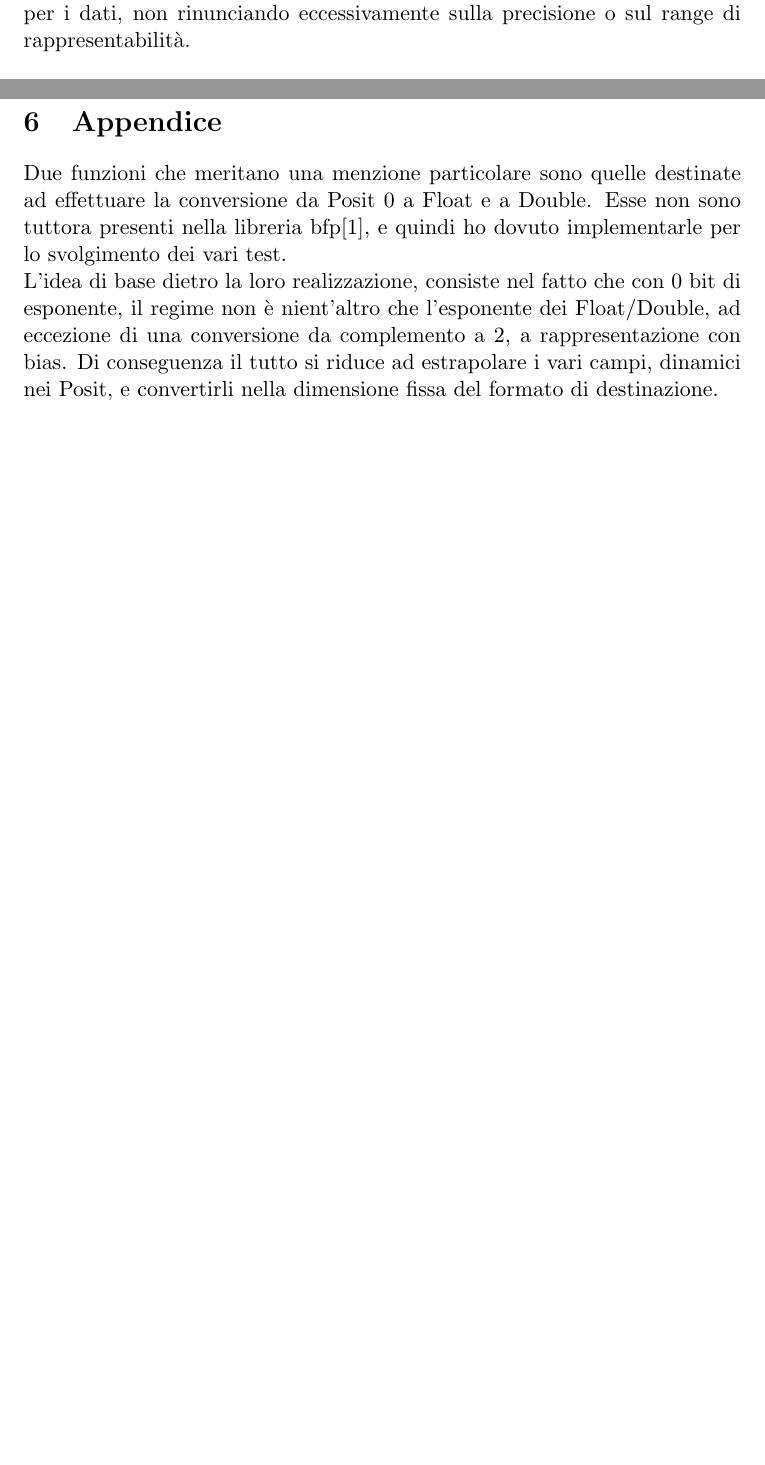
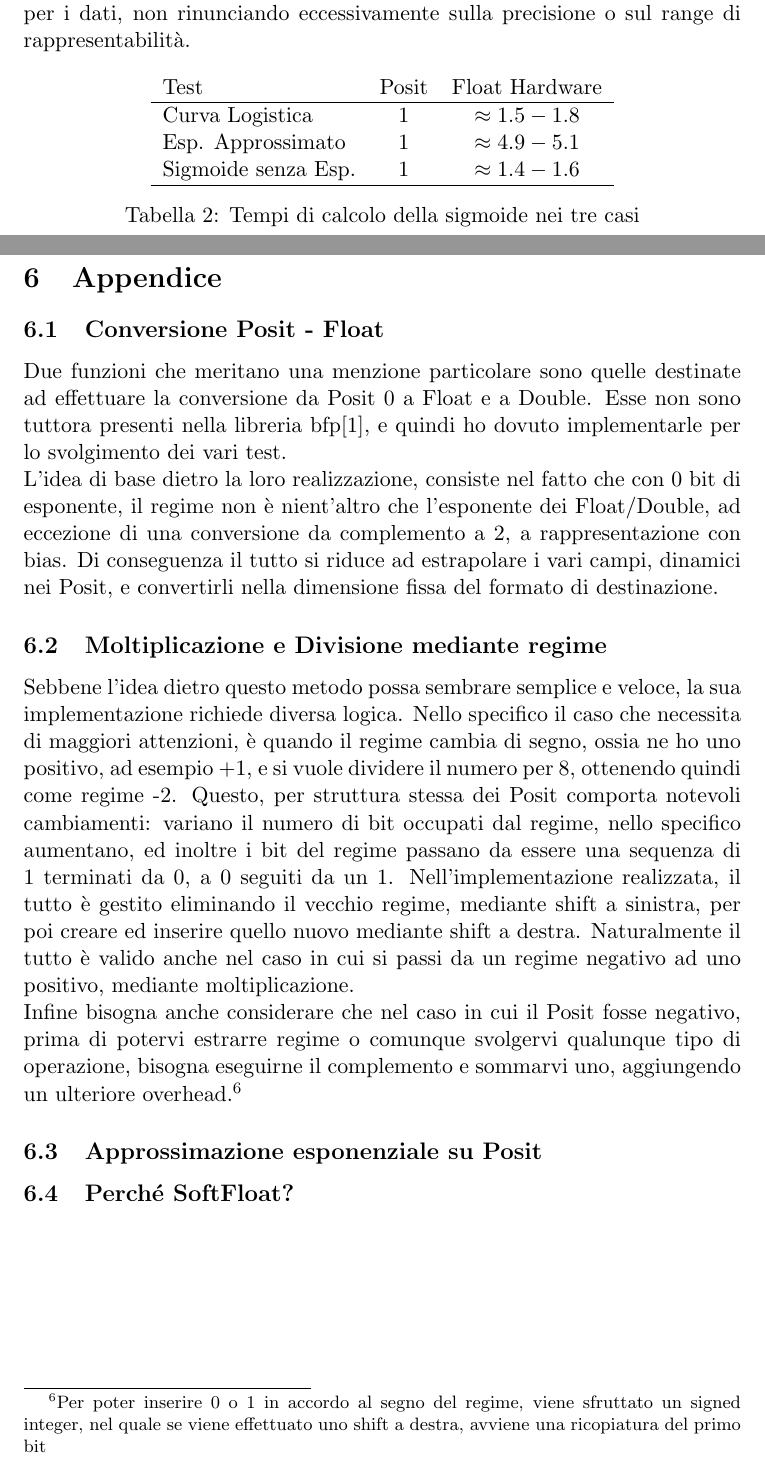
Before and after one commit to luigix25/RelazioneTirocinio, a LaTeX document (main.tex): two parts of pages 14 and 19 of 20, joined at a grey line, cut so that both start at the same text, the shorter picture padded with empty space. Compiled offline with pdfLaTeX.

Commit message:
Aggiunte appendici e tabelle

```diff
--- a/main.tex
+++ b/main.tex
@@ -294,6 +310,19 @@ float sigmoid(float &x){
 \subsection{Conclusioni}
 I Posit sono stati gli assoluti vincitori sui tempi di calcolo della sigmoide, senza perdere troppo in accuratezza, rendendoli particolarmente interessanti in ambienti in cui ne viene fatto un largo impiego. Inoltre vista la presenza del superesponente, si potrebbe anche pensare di utilizzare meno bit per i dati, non rinunciando eccessivamente sulla precisione o sul range di rappresentabilità.
 
+\begin{table}[ht]
+	\centering
+	\begin{tabular}{l*{3}{c}r}
+		Test              & Posit &Float Hardware \\
+		\hline
+		Curva Logistica 				& 1 & $\approx1.5-1.8$    	\\
+		Esp. Approssimato  				& 1 & $\approx4.9-5.1$		\\
+		Sigmoide senza Esp.           	& 1 & $\approx1.4-1.6$		\\
+		\hline
+	\end{tabular}
+	\caption{Tempi di calcolo della sigmoide nei tre casi}
+\end{table}
+
 
 \newpage
 \section{Divisione e Moltiplicazione mediante regime}
@@ -403,8 +446,18 @@ Nel complesso i Posit si sono rivelati un'ottima alternativa alle soluzioni attu
 \newpage
 
 \section{Appendice}
+\subsection{Conversione Posit - Float}
 Due funzioni che meritano una menzione particolare sono quelle destinate ad effettuare la conversione da Posit 0 a Float e a Double. Esse non sono tuttora presenti nella libreria bfp\cite{libbfp}, e quindi ho dovuto implementarle per lo svolgimento dei vari test.\\ L'idea di base dietro la loro realizzazione, consiste nel fatto che con 0 bit di esponente, il regime non è nient'altro che l'esponente dei Float/Double, ad eccezione di una conversione da complemento a 2, a rappresentazione con bias. Di conseguenza il tutto si riduce ad estrapolare i vari campi, dinamici nei Posit, e convertirli nella dimensione fissa del formato di destinazione.
 
+\subsection{Moltiplicazione e Divisione mediante regime}
+
+Sebbene l'idea dietro questo metodo possa sembrare semplice e veloce, la sua implementazione richiede diversa logica. Nello specifico il caso che necessita di maggiori attenzioni, è quando il regime cambia di segno, ossia ne ho uno positivo, ad esempio +1, e si vuole dividere il numero per 8, ottenendo quindi come regime -2. Questo, per struttura stessa dei Posit comporta notevoli cambiamenti: variano il numero di bit occupati dal regime, nello specifico aumentano, ed inoltre i bit del regime passano da essere una sequenza di 1 terminati da 0, a 0 seguiti da un 1.
+Nell'implementazione realizzata, il tutto è gestito eliminando il vecchio regime, mediante shift a sinistra, per poi creare ed inserire quello nuovo mediante shift a destra. Naturalmente il tutto è valido anche nel caso in cui si passi da un regime negativo ad uno positivo, mediante moltiplicazione.\\
+Infine bisogna anche considerare che nel caso in cui il Posit fosse negativo, prima di potervi estrarre regime o comunque svolgervi qualunque tipo di operazione, bisogna eseguirne il complemento e sommarvi uno, aggiungendo un ulteriore overhead.\footnote{Per poter inserire 0 o 1 in accordo al segno del regime, viene sfruttato un signed integer, nel quale se viene effettuato uno shift a destra, avviene una ricopiatura del primo bit}
+
+\subsection{Approssimazione esponenziale su Posit}
+
+\subsection{Perché SoftFloat?}
 \newpage
 %	\nocite{articolo1}
 
```
Also changed, not shown: main.pdf, main.tex (34 more changed lines).
